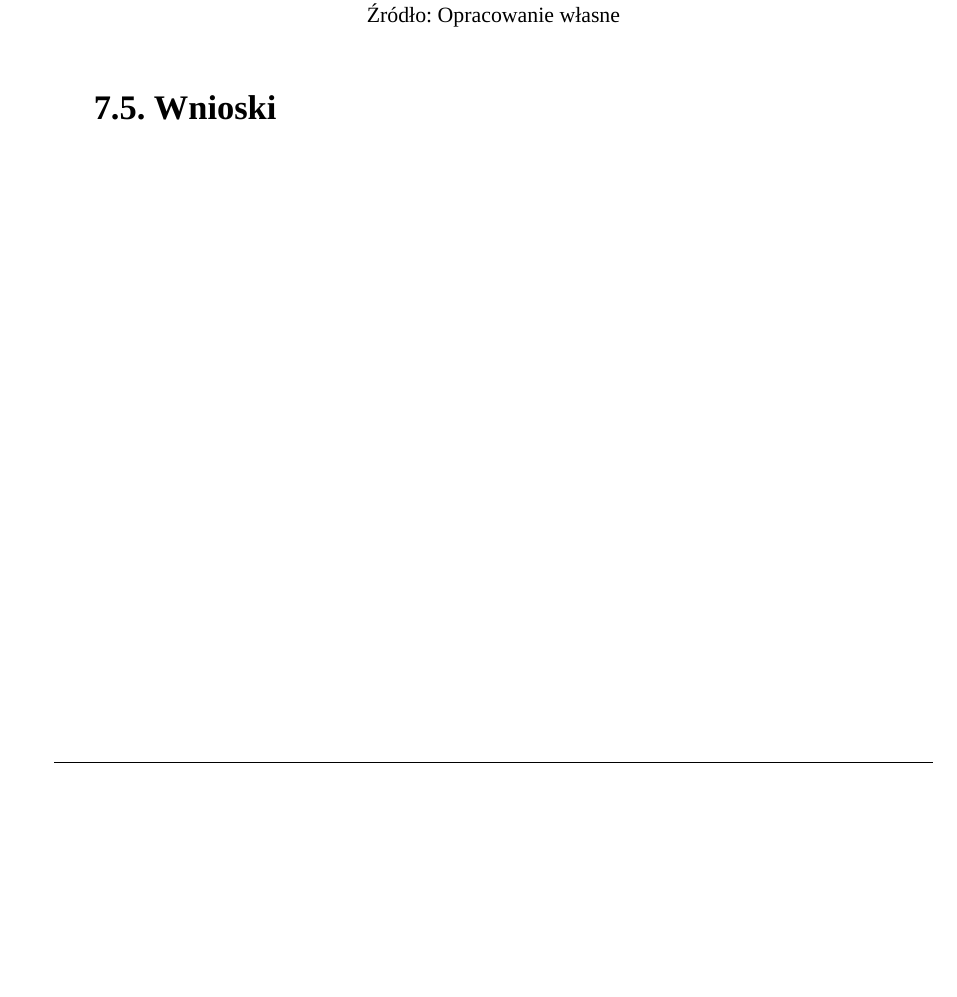
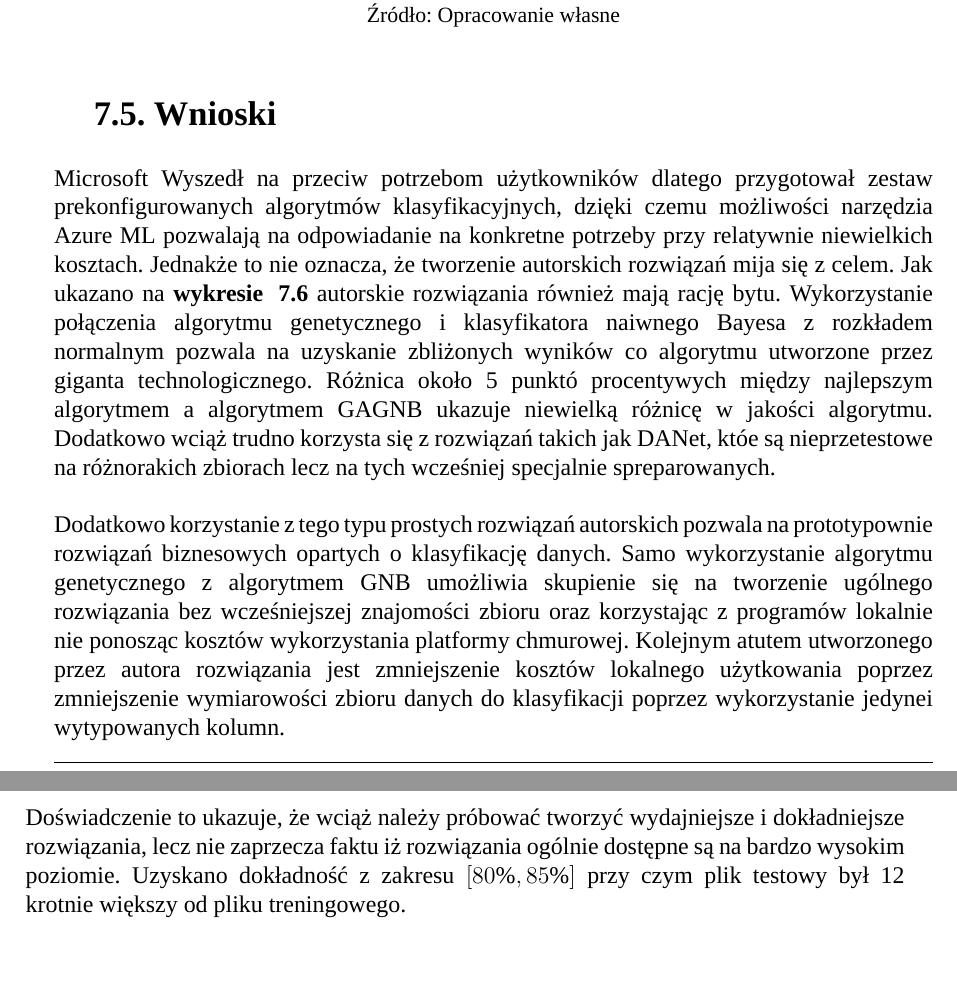
Before and after one commit to Suvres/mgr_pwr_2023, a LaTeX thesis (praca/main.tex, which reads praca/doswiadczenie-przebieg.tex): part of page 49 of 56 before the commit and two parts of pages 49 and 50 of 56 after it, the two joined at a grey line, cut so that both start at the same text, the shorter picture padded with empty space. Compiled offline with XeLaTeX; a missing font is replaced by an installed copy or a similar font.

Commit message:
opracowania

```diff
--- a/praca/doswiadczenie-przebieg.tex
+++ b/praca/doswiadczenie-przebieg.tex
@@ -284,3 +284,9 @@ Analizując wynik AUC, można zauważyć, że najlepsza sprawność również uz
 \end{figure}
 
 \section{Wnioski}
+
+Microsoft Wyszedł na przeciw potrzebom użytkowników dlatego przygotował zestaw prekonfigurowanych algorytmów klasyfikacyjnych, dzięki czemu możliwości narzędzia Azure ML pozwalają na odpowiadanie na konkretne potrzeby przy relatywnie niewielkich kosztach. Jednakże to nie oznacza, że tworzenie autorskich rozwiązań mija się z celem. Jak ukazano na \refsource{wykresie}{fig:predict-result} autorskie rozwiązania również mają rację bytu. Wykorzystanie połączenia algorytmu genetycznego i klasyfikatora naiwnego Bayesa z rozkładem normalnym pozwala na uzyskanie zbliżonych wyników co algorytmu utworzone przez giganta technologicznego. Różnica około 5 punktó procentywych między najlepszym algorytmem a algorytmem GAGNB ukazuje niewielką różnicę w jakości algorytmu. Dodatkowo wciąż trudno korzysta się z rozwiązań takich jak DANet, któe są nieprzetestowe na różnorakich zbiorach lecz na tych wcześniej specjalnie spreparowanych.
+\\ \\
+Dodatkowo korzystanie z tego typu prostych rozwiązań autorskich pozwala na prototypownie rozwiązań biznesowych opartych o klasyfikację danych. Samo wykorzystanie algorytmu genetycznego z algorytmem GNB umożliwia skupienie się na tworzenie ugólnego rozwiązania bez wcześniejszej znajomości zbioru oraz korzystając z programów lokalnie nie ponosząc kosztów wykorzystania platformy chmurowej. Kolejnym atutem utworzonego przez autora rozwiązania jest zmniejszenie kosztów lokalnego użytkowania poprzez zmniejszenie wymiarowości zbioru danych do klasyfikacji poprzez wykorzystanie jedynei wytypowanych kolumn.
+\\ \\
+Doświadczenie to ukazuje, że wciąż należy próbować tworzyć wydajniejsze i dokładniejsze rozwiązania, lecz nie zaprzecza faktu iż rozwiązania ogólnie dostępne są na bardzo wysokim poziomie. Uzyskano dokładność z zakresu $[80\%, 85\%]$ przy czym plik testowy był 12 krotnie większy od pliku treningowego.
```
